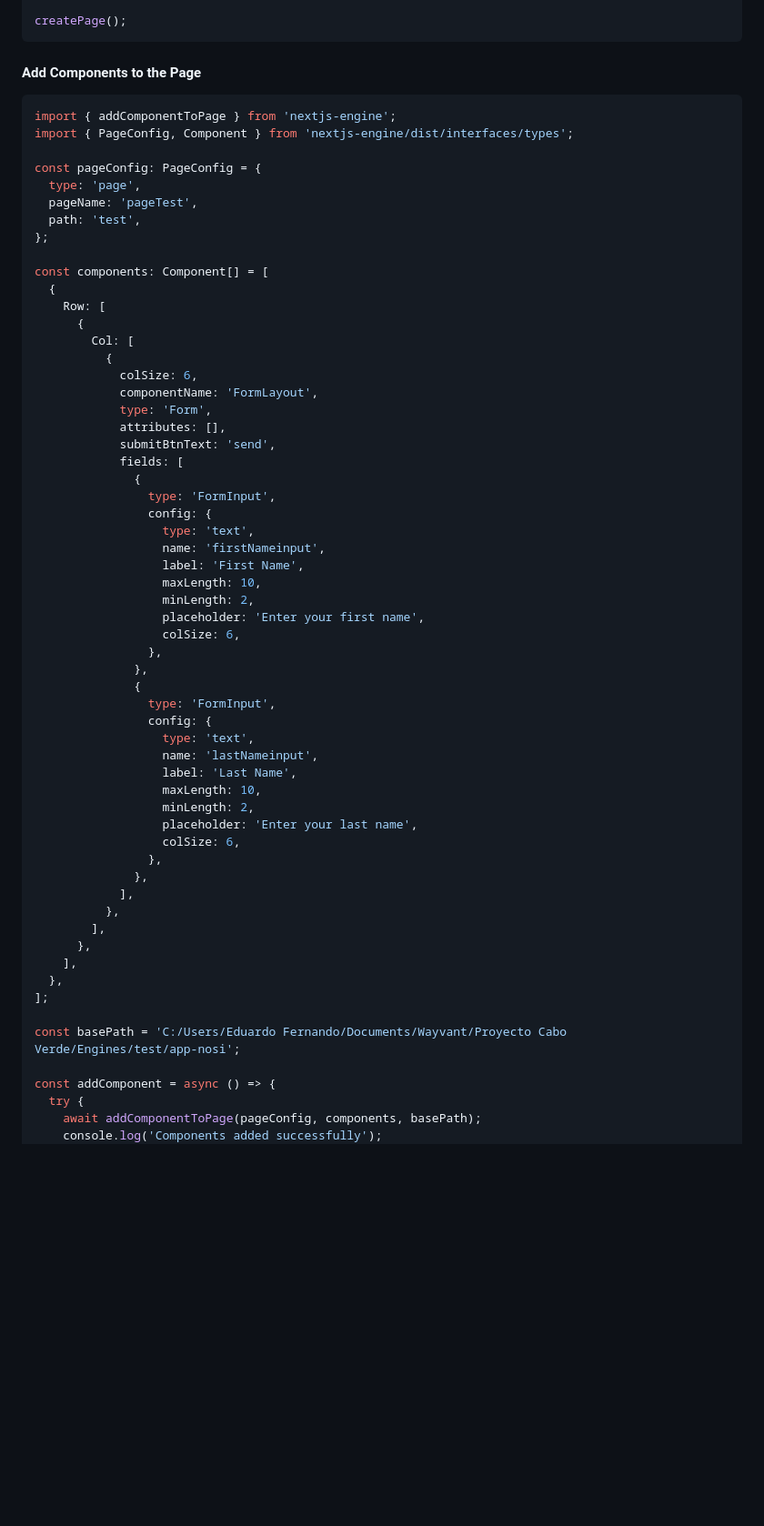
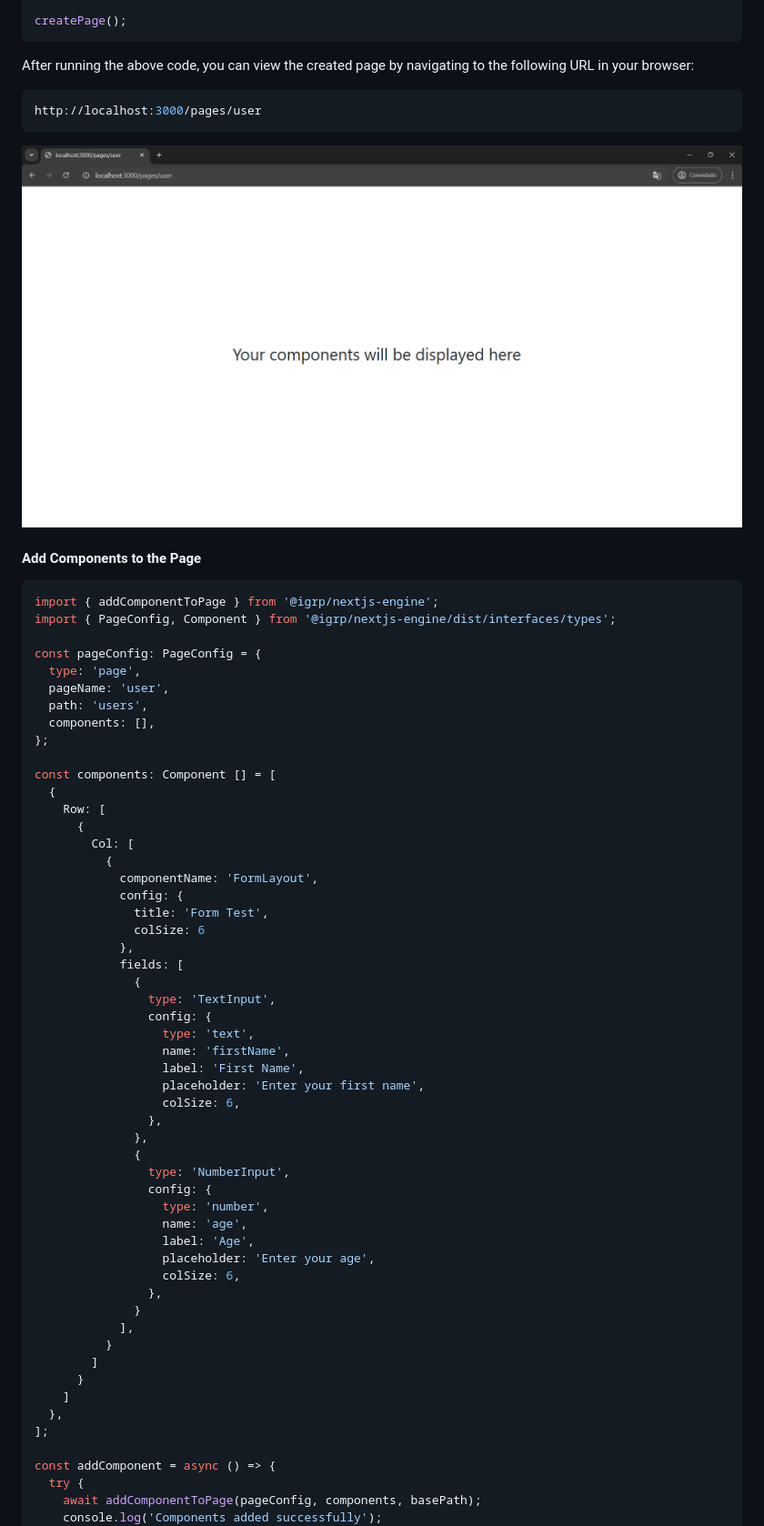
Before and after one commit to NOSiCode-CV/igrp-studio-nextjs-engine, a Markdown page: Readme.md, the part around one of its changes. Shown at 91% size. Drawn GitHub-style; blank space fills up the shorter version.

````diff
--- a/Readme.md
+++ b/Readme.md
@@ -97,63 +112,63 @@ const createPage = async () => {
 
 createPage();
 ```
+After running the above code, you can view the created page by navigating to the following URL in your browser:
+```bash
+http://localhost:3000/pages/user
+```
+![Application Preview](./assets/newPage.png)
 
 #### Add Components to the Page
 ```ts
-import { addComponentToPage } from 'nextjs-engine';
-import { PageConfig, Component } from 'nextjs-engine/dist/interfaces/types';
+import { addComponentToPage } from '@igrp/nextjs-engine';
+import { PageConfig, Component } from '@igrp/nextjs-engine/dist/interfaces/types';
 
 const pageConfig: PageConfig = {
   type: 'page',
-  pageName: 'pageTest',
-  path: 'test',
+  pageName: 'user',
+  path: 'users',
+  components: [],
 };
 
-const components: Component[] = [
+const components: Component [] = [
   {
     Row: [
       {
         Col: [
           {
-            colSize: 6,
             componentName: 'FormLayout',
-            type: 'Form',
-            attributes: [],
-            submitBtnText: 'send',
+            config: {
+              title: 'Form Test',
+              colSize: 6
+            },
             fields: [
               {
-                type: 'FormInput',
+                type: 'TextInput',
                 config: {
                   type: 'text',
-                  name: 'firstNameinput',
+                  name: 'firstName',
                   label: 'First Name',
-                  maxLength: 10,
-                  minLength: 2,
                   placeholder: 'Enter your first name',
                   colSize: 6,
                 },
               },
               {
-                type: 'FormInput',
+                type: 'NumberInput',
                 config: {
-                  type: 'text',
-                  name: 'lastNameinput',
-                  label: 'Last Name',
-                  maxLength: 10,
-                  minLength: 2,
-                  placeholder: 'Enter your last name',
+                  type: 'number',
+                  name: 'age',
+                  label: 'Age',
+                  placeholder: 'Enter your age',
                   colSize: 6,
                 },
-              },
+              }
             ],
-          },
-        ],
-      },
-    ],
+          }
+        ]
+      }
+    ]
   },
 ];
-
-const basePath = 'C:/Users/Eduardo Fernando/Documents/Wayvant/Proyecto Cabo Verde/Engines/test/app-nosi';
 
 const addComponent = async () => {
   try {
````
Also changed, not shown: other parts of Readme.md (+73 -53 lines), assets/populateForm.png (added).
